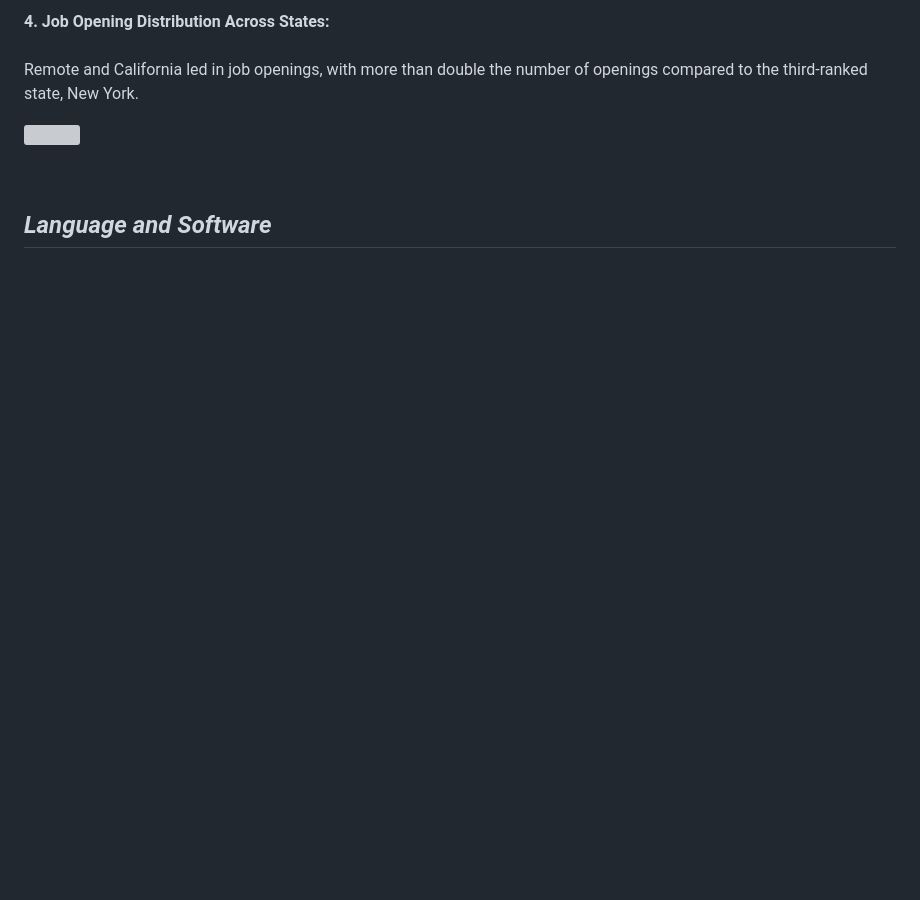
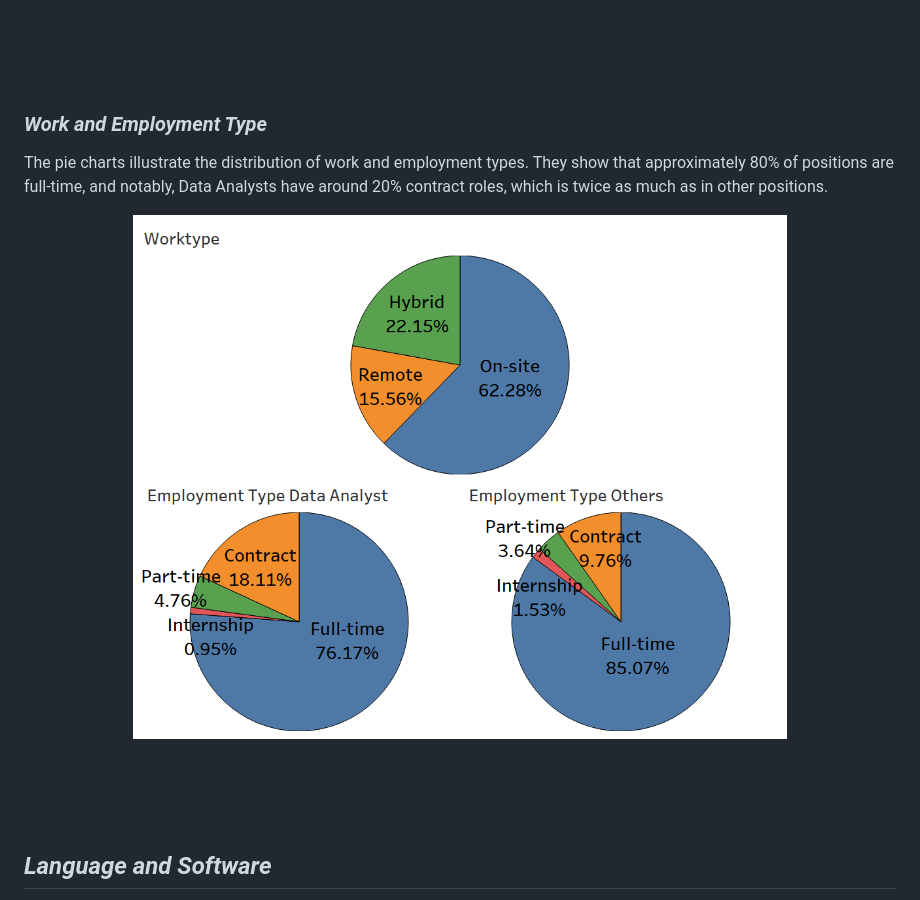
Before and after one commit to YongHHuang/data_science_salary, a Markdown page: README.md, the part around the change printed below. Rendered like a GitHub page; blank space fills up the shorter version; grey boxes are pictures that could not be loaded.

```diff
--- a/README.md
+++ b/README.md
@@ -61,11 +61,14 @@ Approximately half of the Data Analyst and Data Scientist positions are labeled
 
 
-**4. Job Opening Distribution Across States:<br><br>**
-Remote and California led in job openings, with more than double the number of openings compared to the third-ranked state, New York.
 
-<p align="left" width="50%">
-    <img width="55%" height=300 src="image/job_counts.png">
-</p> <br>
+### ***Work and Employment Type***<br>
+
+The pie charts illustrate the distribution of work and employment types. They show that approximately 80% of positions are full-time, and notably, Data Analysts have around 20% contract roles, which is twice as much as in other positions.
+
+<p align="center">
+    <img width="75%" height="75%" src="images/employment_worktype.png">
+</p><br><br><br>
+
 
 
 ## ***Language and Software***
```
Also changed, not shown: other parts of README.md (+1 -1 lines).
